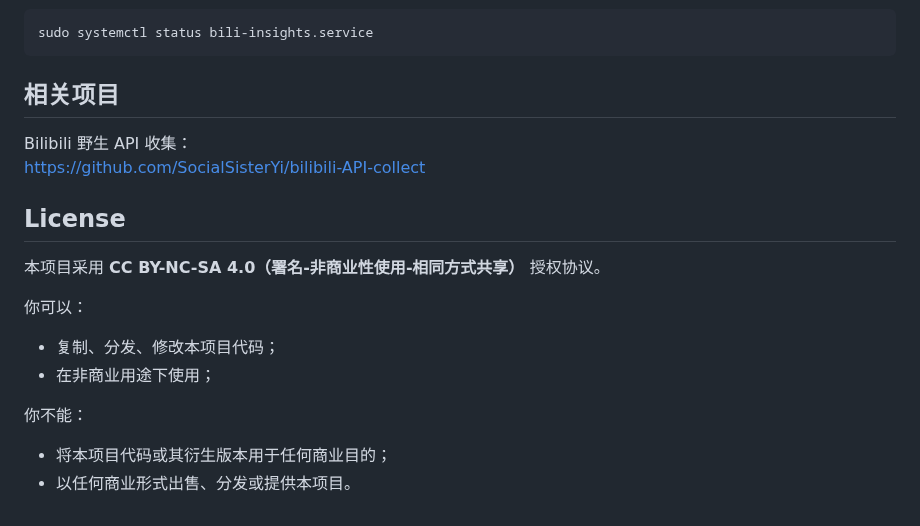
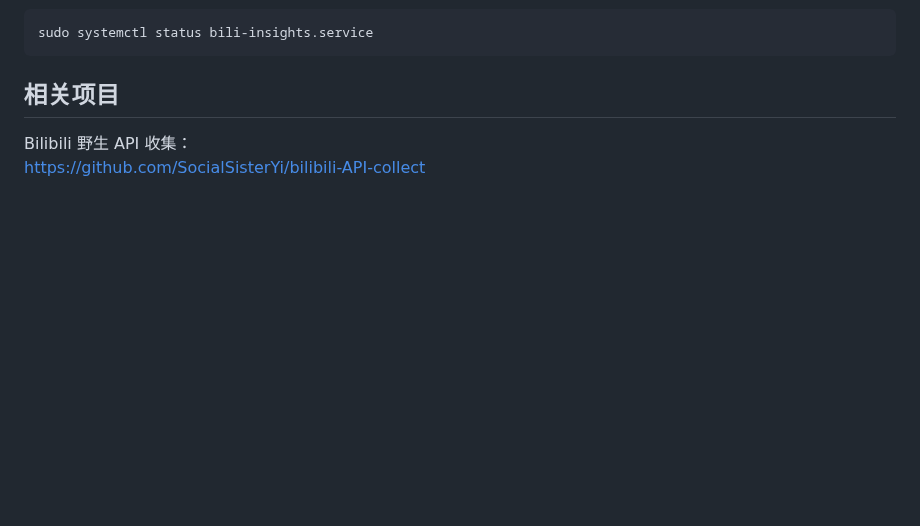
Before and after one commit to thedonalddon/Bili-Insights, a Markdown page: README.md, the part around the change. Rendered like a GitHub page; blank space fills up the shorter version.

```diff
--- a/README.md
+++ b/README.md
@@ -171,16 +171,3 @@ sudo systemctl status bili-insights.service
 ## 相关项目
 Bilibili 野生 API 收集：
 https://github.com/SocialSisterYi/bilibili-API-collect
-
-
-## License
-
-本项目采用 **CC BY-NC-SA 4.0（署名-非商业性使用-相同方式共享）** 授权协议。
-
-你可以：
-- 复制、分发、修改本项目代码；
-- 在非商业用途下使用；
-
-你不能：
-- 将本项目代码或其衍生版本用于任何商业目的；
-- 以任何商业形式出售、分发或提供本项目。
```
Also changed, not shown: esp32/README.md (+3 -3 lines).
